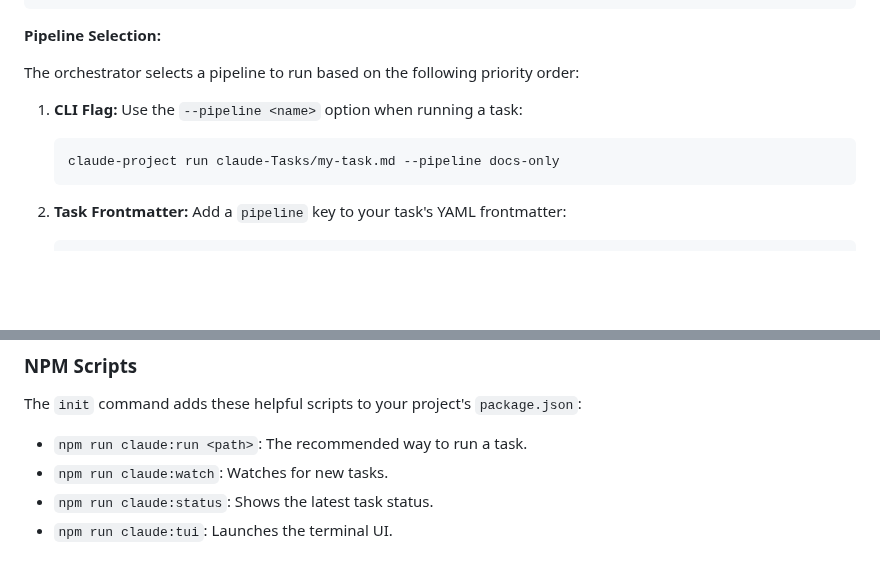
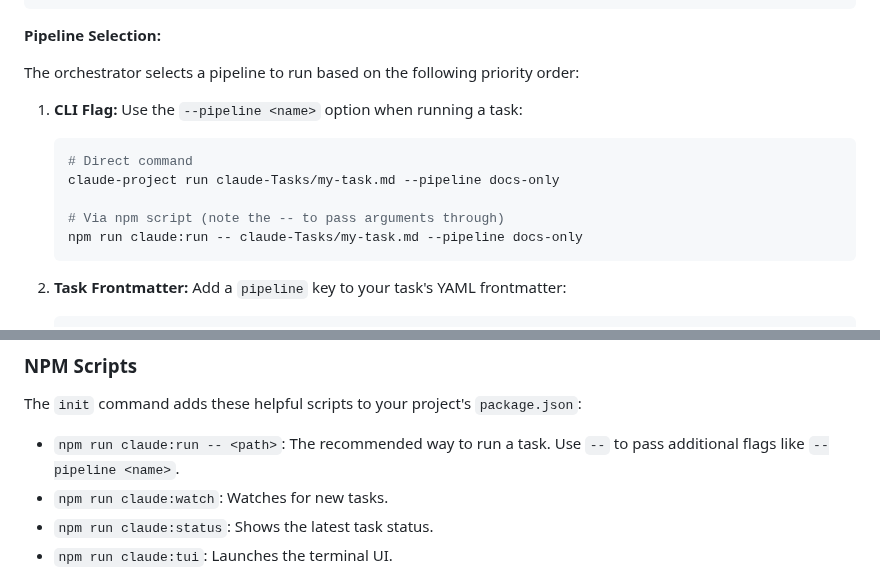
Before and after one commit to ClaireGSB/cat-herder, a Markdown page: README.md, 2 parts joined by grey strips. Rendered like a GitHub page; blank space fills up the shorter version.

Commit message:
Documentation: Fix CLI usage examples for --pipeline option
- Added proper npm script usage with -- to pass arguments through
- Updated both Pipeline Selection and NPM Scripts sections
- Clarified that -- is required when using flags with npm run

````diff
--- a/README.md
+++ b/README.md
@@ -233,7 +233,11 @@ The orchestrator selects a pipeline to run based on the following priority order
 
 1. **CLI Flag:** Use the `--pipeline <name>` option when running a task:
    ```bash
+   # Direct command
    claude-project run claude-Tasks/my-task.md --pipeline docs-only
+
+   # Via npm script (note the -- to pass arguments through)
+   npm run claude:run -- claude-Tasks/my-task.md --pipeline docs-only
    ```
 
 2. **Task Frontmatter:** Add a `pipeline` key to your task's YAML frontmatter:
@@ -400,7 +404,7 @@ All commands are available directly via the `claude-project` executable.
 
 The `init` command adds these helpful scripts to your project's `package.json`:
 
--   `npm run claude:run <path>`: The recommended way to run a task.
+-   `npm run claude:run -- <path>`: The recommended way to run a task. Use `--` to pass additional flags like `--pipeline <name>`.
 -   `npm run claude:watch`: Watches for new tasks.
 -   `npm run claude:status`: Shows the latest task status.
 -   `npm run claude:tui`: Launches the terminal UI.
````
